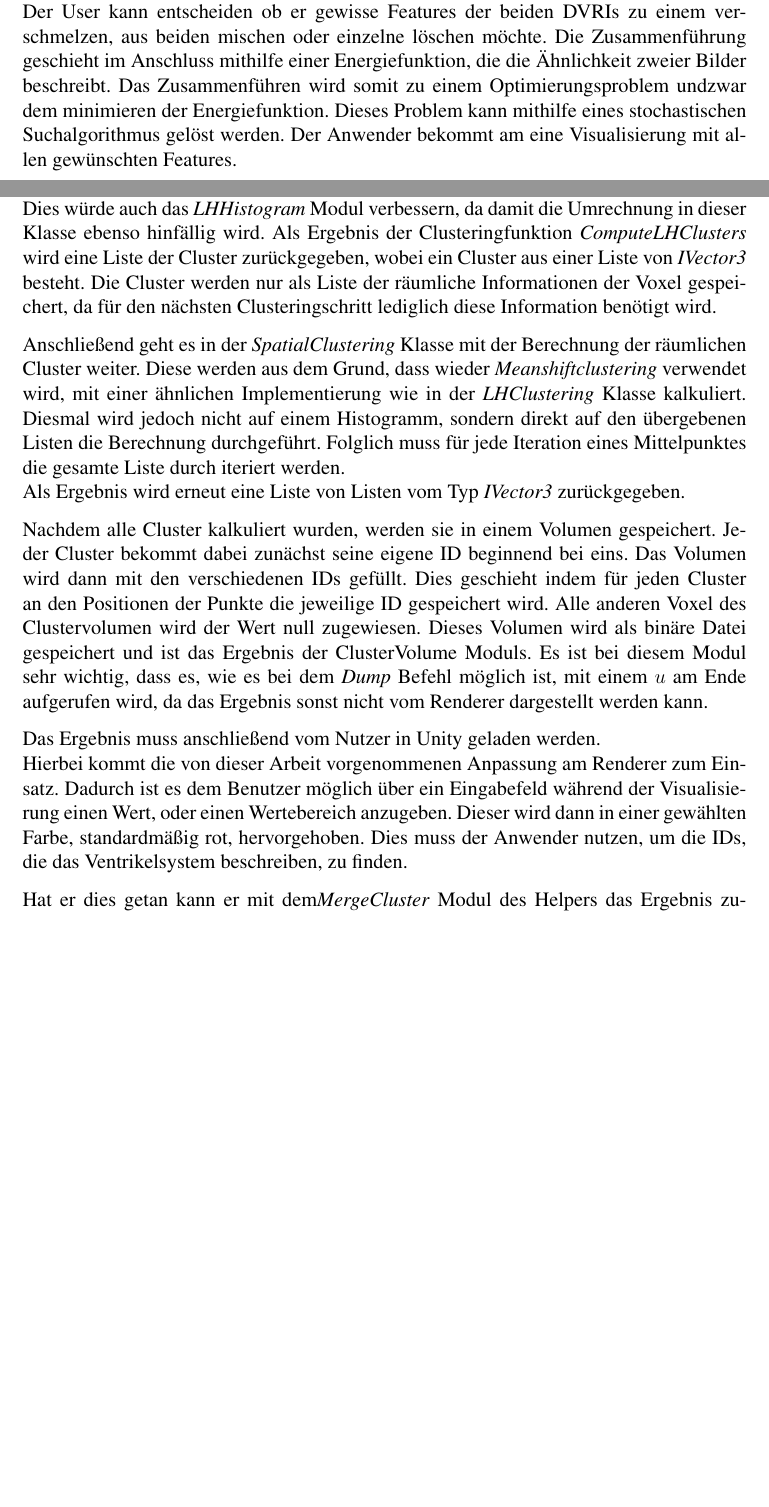
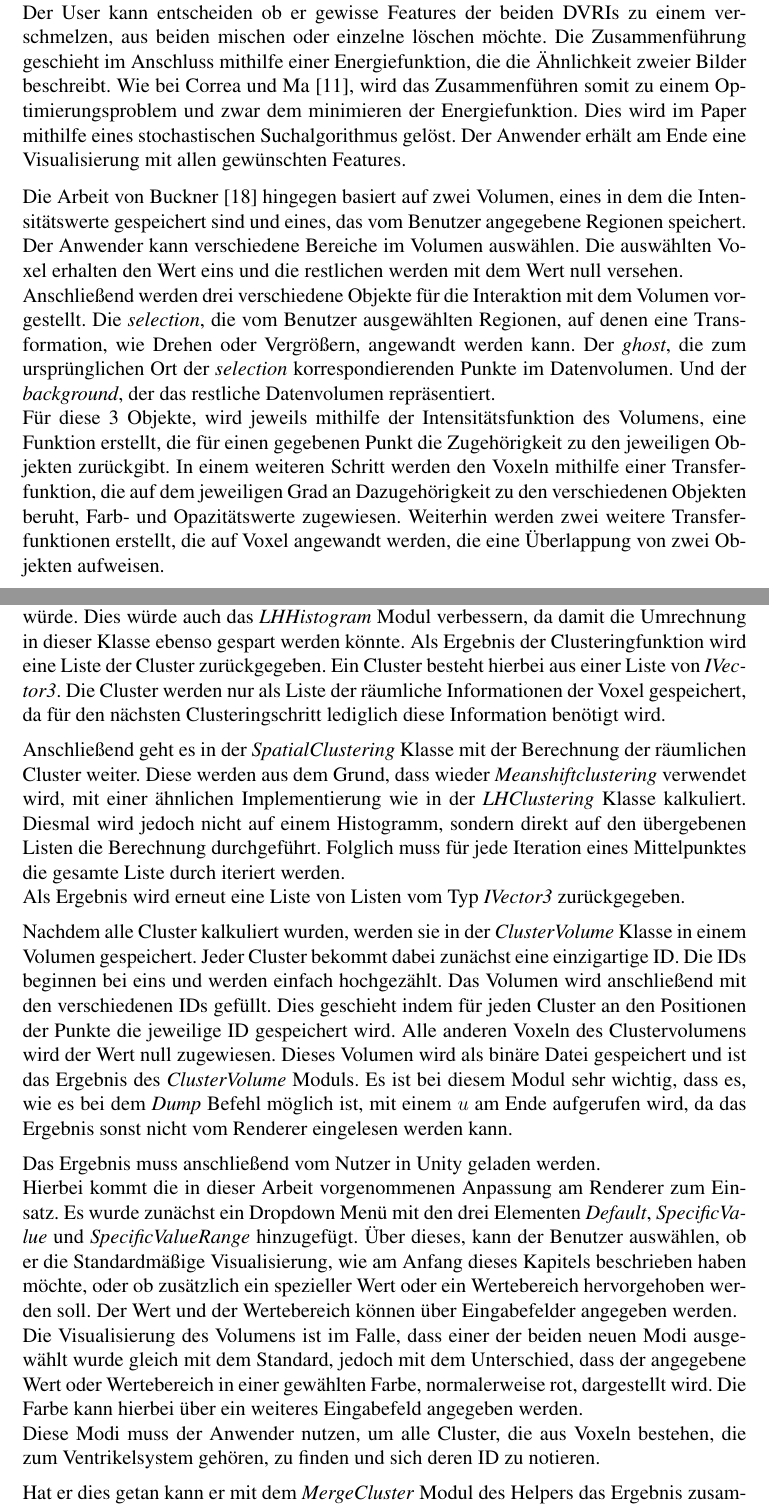
Before and after one commit to SchiriSchaf/Bachelorarbeit, a LaTeX thesis (Ausarbeitung/Bachelorarbeit/thesis.tex, which reads Ausarbeitung/Bachelorarbeit/Content/2-State-of-the-art.tex, Ausarbeitung/Bachelorarbeit/Content/4-Concept.tex): two parts of pages 11 and 22 of 49 before the commit and two parts of pages 11 and 23 of 50 after it, joined at a grey line, cut so that both start at the same text, the shorter picture padded with empty space. Compiled offline with pdfLaTeX; an older LaTeX class or package is replaced by its successor.

Commit message:
Überarbeitung

```diff
--- a/Ausarbeitung/Bachelorarbeit/Content/2-State-of-the-art.tex
+++ b/Ausarbeitung/Bachelorarbeit/Content/2-State-of-the-art.tex
@@ -135,5 +138,12 @@ Wu und Qu stellen in ihrer Arbeit \cite{wu2007interactive} ein intuitives Verfah
 \newline
-Der Benutzer lädt zwei verschiedene \textit{direct volume rendered images(DVRIs)} in das Programm. Hierbei wird ihm die jeweilige Visualisierung und Transferfunktion angezeigt. Der User kann entscheiden ob er gewisse Features der beiden DVRIs zu einem verschmelzen, aus beiden mischen oder einzelne löschen möchte. Die Zusammenführung geschieht im Anschluss mithilfe einer Energiefunktion, die die Ähnlichkeit zweier Bilder beschreibt. Das Zusammenführen wird somit zu einem Optimierungsproblem undzwar dem minimieren der Energiefunktion. Dieses Problem kann mithilfe eines stochastischen Suchalgorithmus gelöst werden. Der Anwender bekommt am eine Visualisierung mit allen gewünschten Features.
+Der Benutzer lädt zwei verschiedene \textit{direct volume rendered images(DVRIs)} in das Programm. Hierbei wird ihm die jeweilige Visualisierung und Transferfunktion angezeigt. Der User kann entscheiden ob er gewisse Features der beiden DVRIs zu einem verschmelzen, aus beiden mischen oder einzelne löschen möchte. Die Zusammenführung geschieht im Anschluss mithilfe einer Energiefunktion, die die Ähnlichkeit zweier Bilder beschreibt. Wie bei Correa und Ma \cite{correa2009visibility}, wird das Zusammenführen somit zu einem Optimierungsproblem und zwar dem minimieren der Energiefunktion. Dies wird im Paper mithilfe eines stochastischen Suchalgorithmus gelöst. Der Anwender erhält am Ende eine Visualisierung mit allen gewünschten Features.
+
+
+Die Arbeit von Buckner \cite{bruckner2005volumeshop} hingegen basiert auf zwei Volumen, eines in dem die Intensitätswerte gespeichert sind und eines, das vom Benutzer angegebene Regionen speichert. Der Anwender kann verschiedene Bereiche im Volumen auswählen. Die auswählten Voxel erhalten den Wert eins und die restlichen werden mit dem Wert null versehen.
+\newline
+Anschließend werden drei verschiedene Objekte für die Interaktion mit dem Volumen vorgestellt. Die \textit{selection}, die vom Benutzer ausgewählten Regionen, auf denen eine Transformation, wie Drehen oder Vergrößern, angewandt werden kann. Der \textit{ghost}, die zum ursprünglichen Ort der \textit{selection} korrespondierenden Punkte im Datenvolumen. Und der \textit{background}, der das restliche Datenvolumen repräsentiert.
+\newline
+Für diese 3 Objekte, wird jeweils mithilfe der Intensitätsfunktion des Volumens, eine Funktion erstellt, die für einen gegebenen Punkt die Zugehörigkeit zu den jeweiligen Objekten zurückgibt. In einem weiteren Schritt werden den Voxeln mithilfe einer Transferfunktion, die auf dem jeweiligen Grad an Dazugehörigkeit zu den verschiedenen Objekten beruht, Farb- und Opazitätswerte zugewiesen. Weiterhin werden zwei weitere Transferfunktionen erstellt, die auf Voxel angewandt werden, die eine Überlappung von zwei Objekten aufweisen.
 
 
 
--- a/Ausarbeitung/Bachelorarbeit/Content/4-Concept.tex
+++ b/Ausarbeitung/Bachelorarbeit/Content/4-Concept.tex
@@ -90,7 +90,7 @@ Bei der Erstellung des Histogramms im \textit{LHHistogram} Modul wird weiterhin
 
 Wurde jedoch das \textit{ClusterVolume} Modul aufgerufen, wird mit den beiden Clusteringschritten fortgefahren.
 \newline
-Die Berechnung der LH-Cluster, die in der \textit{LHClustering} Klasse geschieht, nimmt das Volumen mit den LH-Werten entgegen und rechnet dieses aus Performancegründen, wie oben beschrieben, in ein ein Histogramm um. Dieser Schritt könnte gespart werden, wenn die Methode \textit{LHValueVolume} direkt ein Histogramm als Rückgabewert liefern würde. Dies würde auch das \textit{LHHistogram} Modul verbessern, da damit die Umrechnung in dieser Klasse ebenso hinfällig wird. Als Ergebnis der Clusteringfunktion \textit{ComputeLHClusters} wird eine Liste der Cluster zurückgegeben, wobei ein Cluster aus einer Liste von \textit{IVector3} besteht. Die Cluster werden nur als Liste der räumliche Informationen der Voxel gespeichert, da für den nächsten Clusteringschritt  lediglich diese Information benötigt wird.
+Die Berechnung der LH-Cluster findet in der \textit{LHClustering} Klasse statt. Hierbei nimmt die Funktion \textit{ComputeLHClusters} das Volumen mit den LH-Werten entgegen und rechnet dieses aus Performancegründen, mit dem gleichen Vorgehen, welches im \textit{LHHistogram} Modul benutzt wurde, in ein Histogramm um. Dieser Schritt könnte gespart werden, wenn die Methode \textit{LHValueVolume} direkt ein Histogramm als Rückgabewert liefern würde. Dies würde auch das \textit{LHHistogram} Modul verbessern, da damit die Umrechnung in dieser Klasse ebenso gespart werden könnte. Als Ergebnis der Clusteringfunktion wird eine Liste der Cluster zurückgegeben. Ein Cluster besteht hierbei aus einer Liste von \textit{IVector3}. Die Cluster werden nur als Liste der räumliche Informationen der Voxel gespeichert, da für den nächsten Clusteringschritt  lediglich diese Information benötigt wird.
 
 
 Anschließend geht es in der \textit{SpatialClustering} Klasse mit der Berechnung der räumlichen Cluster weiter. Diese werden aus dem Grund, dass wieder \textit{Meanshiftclustering} verwendet wird, mit einer ähnlichen Implementierung wie in der \textit{LHClustering} Klasse kalkuliert. Diesmal wird jedoch nicht auf einem Histogramm, sondern direkt auf den übergebenen Listen die Berechnung durchgeführt. Folglich muss für jede Iteration eines Mittelpunktes die gesamte Liste durch iteriert werden.
@@ -98,13 +98,17 @@ Anschließend geht es in der \textit{SpatialClustering} Klasse mit der Berechnun
 Als Ergebnis wird erneut eine Liste von Listen vom Typ \textit{IVector3} zurückgegeben.
 
 
-Nachdem alle Cluster kalkuliert wurden, werden sie in einem Volumen gespeichert. Jeder Cluster bekommt dabei zunächst seine eigene ID beginnend bei eins. Das Volumen wird dann mit den verschiedenen IDs gefüllt. Dies geschieht indem für jeden Cluster an den Positionen der Punkte die jeweilige ID gespeichert wird. Alle anderen Voxel des Clustervolumen wird der Wert null zugewiesen. Dieses Volumen wird als binäre Datei gespeichert und ist das Ergebnis der ClusterVolume Moduls. Es ist bei diesem Modul sehr wichtig, dass es, wie es bei dem \textit{Dump} Befehl möglich ist, mit einem $u$ am Ende aufgerufen wird, da das Ergebnis sonst nicht vom Renderer dargestellt werden kann.
+Nachdem alle Cluster kalkuliert wurden, werden sie in der \textit{ClusterVolume} Klasse in einem Volumen gespeichert. Jeder Cluster bekommt dabei zunächst eine einzigartige ID. Die IDs beginnen bei eins und werden einfach hochgezählt. Das Volumen wird anschließend mit den verschiedenen IDs gefüllt. Dies geschieht indem für jeden Cluster an den Positionen der Punkte die jeweilige ID gespeichert wird. Alle anderen Voxeln des Clustervolumens wird der Wert null zugewiesen. Dieses Volumen wird als binäre Datei gespeichert und ist das Ergebnis des \textit{ClusterVolume} Moduls. Es ist bei diesem Modul sehr wichtig, dass es, wie es bei dem \textit{Dump} Befehl möglich ist, mit einem $u$ am Ende aufgerufen wird, da das Ergebnis sonst nicht vom Renderer eingelesen werden kann.
 
 
 Das Ergebnis muss anschließend vom Nutzer in Unity geladen werden.
 \newline
-Hierbei kommt die von dieser Arbeit vorgenommenen Anpassung am Renderer zum Einsatz. Dadurch ist es dem Benutzer möglich über ein Eingabefeld während der Visualisierung einen Wert, oder einen Wertebereich anzugeben. Dieser wird dann in einer gewählten Farbe, standardmäßig rot, hervorgehoben. Dies muss der Anwender nutzen, um die IDs, die das Ventrikelsystem beschreiben, zu finden.
+Hierbei kommt die in dieser Arbeit vorgenommenen Anpassung am Renderer zum Einsatz. Es wurde zunächst ein Dropdown Menü mit den drei Elementen \textit{Default}, \textit{SpecificValue} und \textit{SpecificValueRange} hinzugefügt. Über dieses, kann der Benutzer auswählen, ob er die Standardmäßige Visualisierung, wie am Anfang dieses Kapitels beschrieben haben möchte, oder ob zusätzlich ein spezieller Wert oder ein Wertebereich hervorgehoben werden soll. Der Wert und der Wertebereich können über Eingabefelder angegeben werden.
+\newline
+Die Visualisierung des Volumens ist im Falle, dass einer der beiden neuen Modi ausgewählt wurde gleich mit dem Standard, jedoch mit dem Unterschied, dass der angegebene Wert oder Wertebereich in einer gewählten Farbe, normalerweise rot, dargestellt wird. Die Farbe kann hierbei über ein weiteres Eingabefeld angegeben werden.
+\newline
+Diese Modi muss der Anwender nutzen, um alle Cluster, die aus Voxeln bestehen, die zum Ventrikelsystem gehören, zu finden und sich deren ID zu notieren.
 
 
-Hat er dies getan kann er mit dem\textit{MergeCluster} Modul des Helpers das Ergebnis zusammenfügen und die finale Visualisierung erhalten. Beim Aufruf muss der Nutzer das Intensitätsvolumen, das Clustervolumen mit den IDs und die ausgewählten IDs als Parameter übergeben. Anschließend wird an den Stellen der ClusterIDs die Werte im Intensitäsvolumen mit dem Wert 5000 überschrieben, da nach dem beschriebenen Werteshift ins positive der maximale Intensitätswert bei ungefähr 4500 liegt. Dies erhöht das Maximum des Volumens nur gering und lässt es zu die zu visualisierenden Bereiche klar vom Rest abzugrenzen. Dieses Volumen wird erneut als binäre Datei gespeichert.
+Hat er dies getan kann er mit dem \textit{MergeCluster} Modul des Helpers das Ergebnis zusammenfügen und die finale Visualisierung erstellen.
 \newline
```
Also changed, not shown: Ausarbeitung/Bachelorarbeit/Bibliography/thesis.bib (+7 -0 lines), Ausarbeitung/Bachelorarbeit/Content/6-Results.tex (+1 -1 lines), TODO.txt (+6 -3 lines), Ausarbeitung/Bachelorarbeit/Content/2-State-of-the-art.tex (13 more changed lines), Ausarbeitung/Bachelorarbeit/Content/4-Concept.tex (8 more changed lines), 1 other file.
